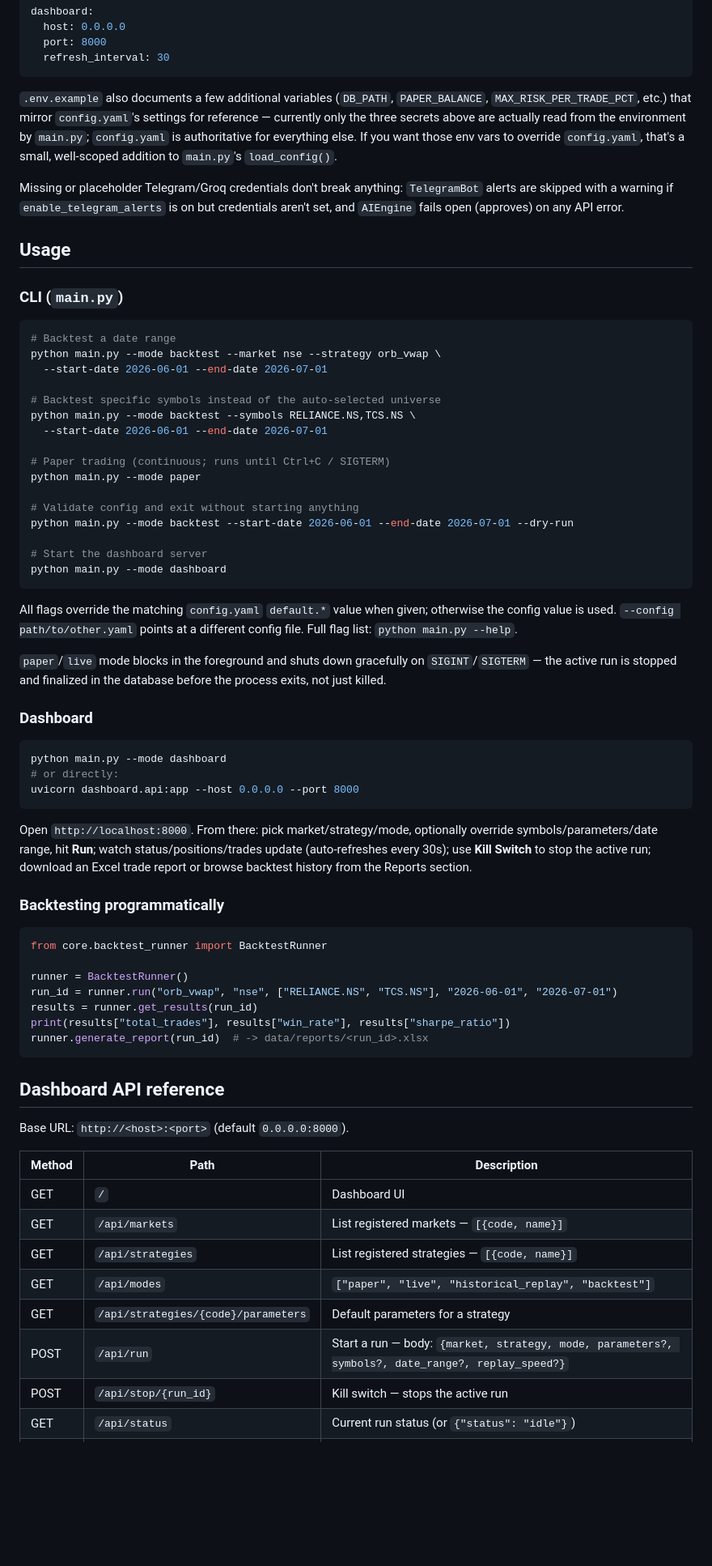
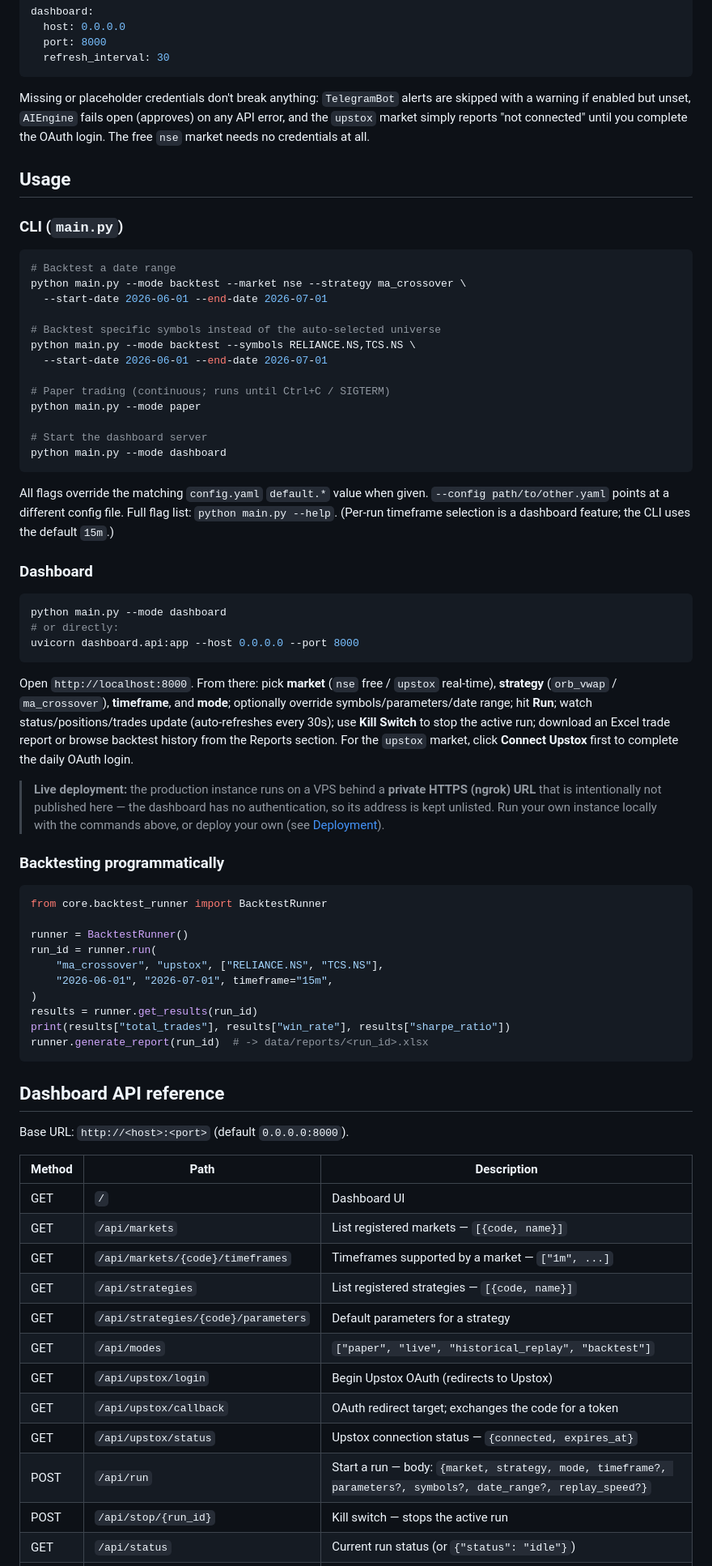
Before and after one commit to shibilshamz/stock-trading-agent-v3, a Markdown page: README.md, the part around one of its changes. Shown at 81% size. GitHub-like rendering; blank space fills up the shorter version.

````diff
--- a/README.md
+++ b/README.md
@@ -132,9 +163,7 @@ dashboard:
   refresh_interval: 30
 ```
 
-`.env.example` also documents a few additional variables (`DB_PATH`, `PAPER_BALANCE`, `MAX_RISK_PER_TRADE_PCT`, etc.) that mirror `config.yaml`'s settings for reference — currently only the three secrets above are actually read from the environment by `main.py`; `config.yaml` is authoritative for everything else. If you want those env vars to override `config.yaml`, that's a small, well-scoped addition to `main.py`'s `load_config()`.
-
-Missing or placeholder Telegram/Groq credentials don't break anything: `TelegramBot` alerts are skipped with a warning if `enable_telegram_alerts` is on but credentials aren't set, and `AIEngine` fails open (approves) on any API error.
+Missing or placeholder credentials don't break anything: `TelegramBot` alerts are skipped with a warning if enabled but unset, `AIEngine` fails open (approves) on any API error, and the `upstox` market simply reports "not connected" until you complete the OAuth login. The free `nse` market needs no credentials at all.
 
 ## Usage
 
@@ -142,7 +171,7 @@ Missing or placeholder Telegram/Groq credentials don't break anything: `Telegram
 
 ```bash
 # Backtest a date range
-python main.py --mode backtest --market nse --strategy orb_vwap \
+python main.py --mode backtest --market nse --strategy ma_crossover \
   --start-date 2026-06-01 --end-date 2026-07-01
 
 # Backtest specific symbols instead of the auto-selected universe
@@ -152,16 +181,11 @@ python main.py --mode backtest --symbols RELIANCE.NS,TCS.NS \
 # Paper trading (continuous; runs until Ctrl+C / SIGTERM)
 python main.py --mode paper
 
-# Validate config and exit without starting anything
-python main.py --mode backtest --start-date 2026-06-01 --end-date 2026-07-01 --dry-run
-
 # Start the dashboard server
 python main.py --mode dashboard
 ```
 
-All flags override the matching `config.yaml` `default.*` value when given; otherwise the config value is used. `--config path/to/other.yaml` points at a different config file. Full flag list: `python main.py --help`.
-
-`paper`/`live` mode blocks in the foreground and shuts down gracefully on `SIGINT`/`SIGTERM` — the active run is stopped and finalized in the database before the process exits, not just killed.
+All flags override the matching `config.yaml` `default.*` value when given. `--config path/to/other.yaml` points at a different config file. Full flag list: `python main.py --help`. (Per-run timeframe selection is a dashboard feature; the CLI uses the default `15m`.)
 
 ### Dashboard
 
@@ -171,7 +195,9 @@ python main.py --mode dashboard
 uvicorn dashboard.api:app --host 0.0.0.0 --port 8000
 ```
 
-Open `http://localhost:8000`. From there: pick market/strategy/mode, optionally override symbols/parameters/date range, hit **Run**; watch status/positions/trades update (auto-refreshes every 30s); use **Kill Switch** to stop the active run; download an Excel trade report or browse backtest history from the Reports section.
+Open `http://localhost:8000`. From there: pick **market** (`nse` free / `upstox` real-time), **strategy** (`orb_vwap` / `ma_crossover`), **timeframe**, and **mode**; optionally override symbols/parameters/date range; hit **Run**; watch status/positions/trades update (auto-refreshes every 30s); use **Kill Switch** to stop the active run; download an Excel trade report or browse backtest history from the Reports section. For the `upstox` market, click **Connect Upstox** first to complete the daily OAuth login.
+
+> **Live deployment:** the production instance runs on a VPS behind a **private HTTPS (ngrok) URL** that is intentionally not published here — the dashboard has no authentication, so its address is kept unlisted. Run your own instance locally with the commands above, or deploy your own (see [Deployment](#deployment)).
 
 ### Backtesting programmatically
 
@@ -179,7 +205,10 @@ Open `http://localhost:8000`. From there: pick market/strategy/mode, optionally
 from core.backtest_runner import BacktestRunner
 
 runner = BacktestRunner()
-run_id = runner.run("orb_vwap", "nse", ["RELIANCE.NS", "TCS.NS"], "2026-06-01", "2026-07-01")
+run_id = runner.run(
+    "ma_crossover", "upstox", ["RELIANCE.NS", "TCS.NS"],
+    "2026-06-01", "2026-07-01", timeframe="15m",
+)
 results = runner.get_results(run_id)
 print(results["total_trades"], results["win_rate"], results["sharpe_ratio"])
 runner.generate_report(run_id)  # -> data/reports/<run_id>.xlsx
@@ -193,10 +222,14 @@ Base URL: `http://<host>:<port>` (default `0.0.0.0:8000`).
 |---|---|---|
 | GET | `/` | Dashboard UI |
 | GET | `/api/markets` | List registered markets — `[{code, name}]` |
+| GET | `/api/markets/{code}/timeframes` | Timeframes supported by a market — `["1m", ...]` |
 | GET | `/api/strategies` | List registered strategies — `[{code, name}]` |
+| GET | `/api/strategies/{code}/parameters` | Default parameters for a strategy |
 | GET | `/api/modes` | `["paper", "live", "historical_replay", "backtest"]` |
-| GET | `/api/strategies/{code}/parameters` | Default parameters for a strategy |
-| POST | `/api/run` | Start a run — body: `{market, strategy, mode, parameters?, symbols?, date_range?, replay_speed?}` |
+| GET | `/api/upstox/login` | Begin Upstox OAuth (redirects to Upstox) |
+| GET | `/api/upstox/callback` | OAuth redirect target; exchanges the code for a token |
+| GET | `/api/upstox/status` | Upstox connection status — `{connected, expires_at}` |
+| POST | `/api/run` | Start a run — body: `{market, strategy, mode, timeframe?, parameters?, symbols?, date_range?, replay_speed?}` |
 | POST | `/api/stop/{run_id}` | Kill switch — stops the active run |
 | GET | `/api/status` | Current run status (or `{"status": "idle"}`) |
 | GET | `/api/positions` | Currently open positions |
````
Also changed, not shown: other parts of README.md (+57 -18 lines).
